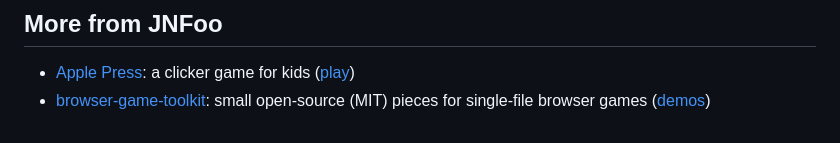
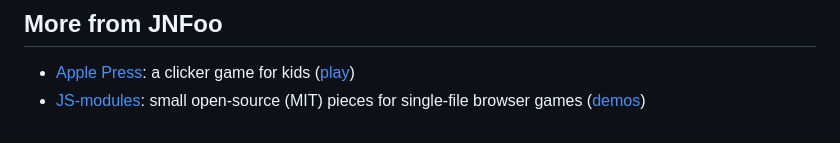
Before and after one commit to JNFoo/fancy-banana, a Markdown page: README.md, the part around the change. Drawn GitHub-style.

Commit message:
Point toolkit link at JS-modules
Co-Authored-By: Claude Sonnet 5.5 <noreply@anthropic.com>

```diff
--- a/README.md
+++ b/README.md
@@ -43,4 +43,4 @@ Calm mode (no flashes, shake or zoom), game speed from 100% down to 60%, left-ha
 ## More from JNFoo
 
 - [Apple Press](https://github.com/JNFoo/apple-press): a clicker game for kids ([play](https://jnfoo.github.io/apple-press/))
-- [browser-game-toolkit](https://github.com/JNFoo/browser-game-toolkit): small open-source (MIT) pieces for single-file browser games ([demos](https://jnfoo.github.io/browser-game-toolkit/))
+- [JS-modules](https://github.com/JNFoo/JS-modules): small open-source (MIT) pieces for single-file browser games ([demos](https://jnfoo.github.io/JS-modules/))
```
